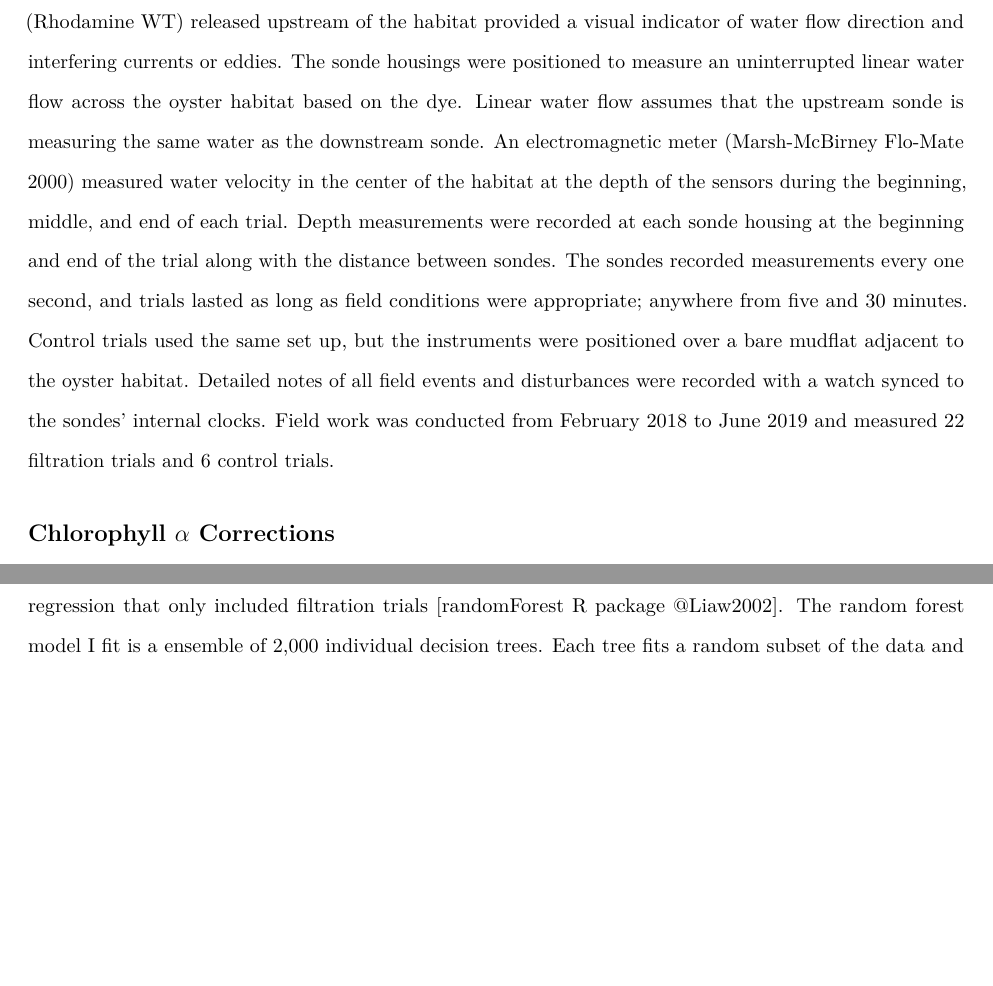
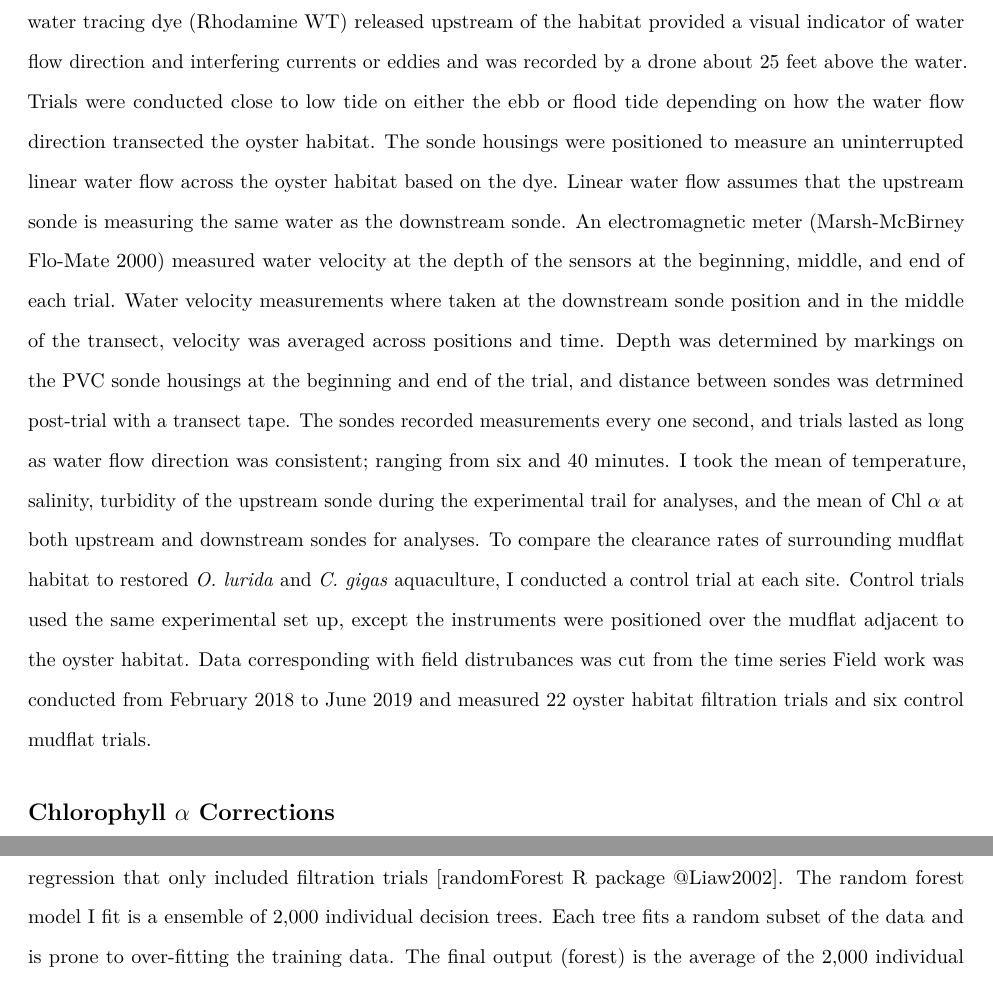
Before and after one commit to theamarks/Oyster-Insitu-Filtration, an R Markdown document (Thesis_Manuscript/Thesis_Methods.Rmd): two parts of pages 2 and 4 of 5 before the commit and two parts of pages 2 and 5 of 5 after it, joined at a grey line, cut so that both start at the same text, the shorter picture padded with empty space. Rendered offline with R 4.5, knitr and Pandoc, then LaTeX, with nearby package versions; a font, style sheet, LaTeX package, included part or bibliography that could not be used is replaced or left out.

Commit message:
Paul Stapp comments up to Chl a corrections

```diff
--- a/Thesis_Manuscript/Thesis_Methods.Rmd
+++ b/Thesis_Manuscript/Thesis_Methods.Rmd
@@ -38 +34,0 @@ The sondes were hung inside of free standing PVC (polyvinyl chloride) housings w
-Prior to each filtration trial, water tracing dye (Rhodamine WT) released upstream of the habitat provided a visual indicator of water flow direction and interfering currents or eddies.
@@ -39,11 +38,16 @@ Prior to each filtration trial, water tracing dye (Rhodamine WT) released upstre
+Prior to each filtration trial, water tracing dye (Rhodamine WT) released upstream of the habitat provided a visual indicator of water flow direction and interfering currents or eddies and was recorded by a drone about 25 feet above the water.
+Trials were conducted close to low tide on either the ebb or flood tide depending on how the water flow direction transected  the oyster habitat.
 The sonde housings were positioned to measure an uninterrupted linear water flow across the oyster habitat based on the dye.
 Linear water flow assumes that the upstream sonde is measuring the same water as the downstream sonde.
-An electromagnetic meter (Marsh-McBirney Flo-Mate 2000) measured water velocity in the center of the habitat at the depth of the sensors during the beginning, middle, and end of each trial.
-Depth measurements were recorded at each sonde housing at the beginning and end of the trial along with the distance between sondes.
-The sondes recorded measurements every one second, and trials lasted as long as field conditions were appropriate; anywhere from five and 30 minutes.
-Control trials used the same set up, but the instruments were positioned over a bare mudflat adjacent to the oyster habitat.
-Detailed notes of all field events and disturbances were recorded with a watch synced to the sondes' internal clocks.
-Field work was conducted from February 2018 to June 2019 and measured 22 filtration trials and 6 control trials.
+An electromagnetic meter (Marsh-McBirney Flo-Mate 2000) measured water velocity at the depth of the sensors at the beginning, middle, and end of each trial.
+Water velocity measurements where taken at the downstream sonde position and in the middle of the transect, velocity was averaged across positions and time.
+Depth was determined by markings on the PVC sonde housings at the beginning and end of the trial, and distance between sondes was detrmined post-trial with a transect tape.
+The sondes recorded measurements every one second, and trials lasted as long as water flow direction was consistent; ranging from six and 40 minutes.
+I took the mean of temperature, salinity, turbidity of the upstream sonde during the experimental trail for analyses, and the mean of Chl $\alpha$ at both upstream and downstream sondes for analyses.
+To compare the clearance rates of surrounding mudflat habitat to restored *O. lurida* and *C. gigas* aquaculture, I conducted a control trial at each site.
+Control trials used the same experimental set up, except the instruments were positioned over the mudflat adjacent to the oyster habitat.
+Data corresponding with field distrubances was cut from the time series
+Field work was conducted from February 2018 to June 2019 and measured 22 oyster habitat filtration trials and six control mudflat trials.
 
 ## Chlorophyll $\alpha$ Corrections
 
```
Also changed, not shown: Thesis_Manuscript/Thesis_Methods.Rmd (16 more changed lines).
